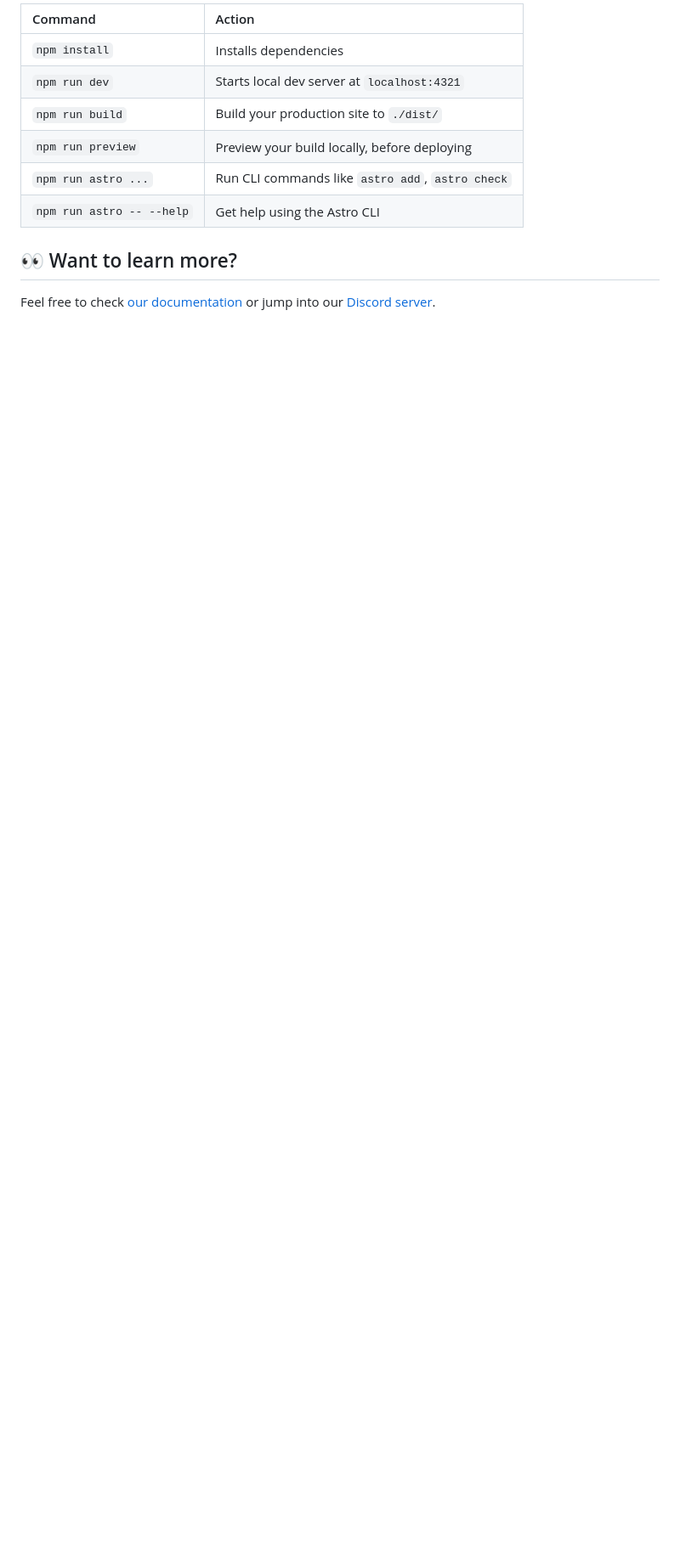
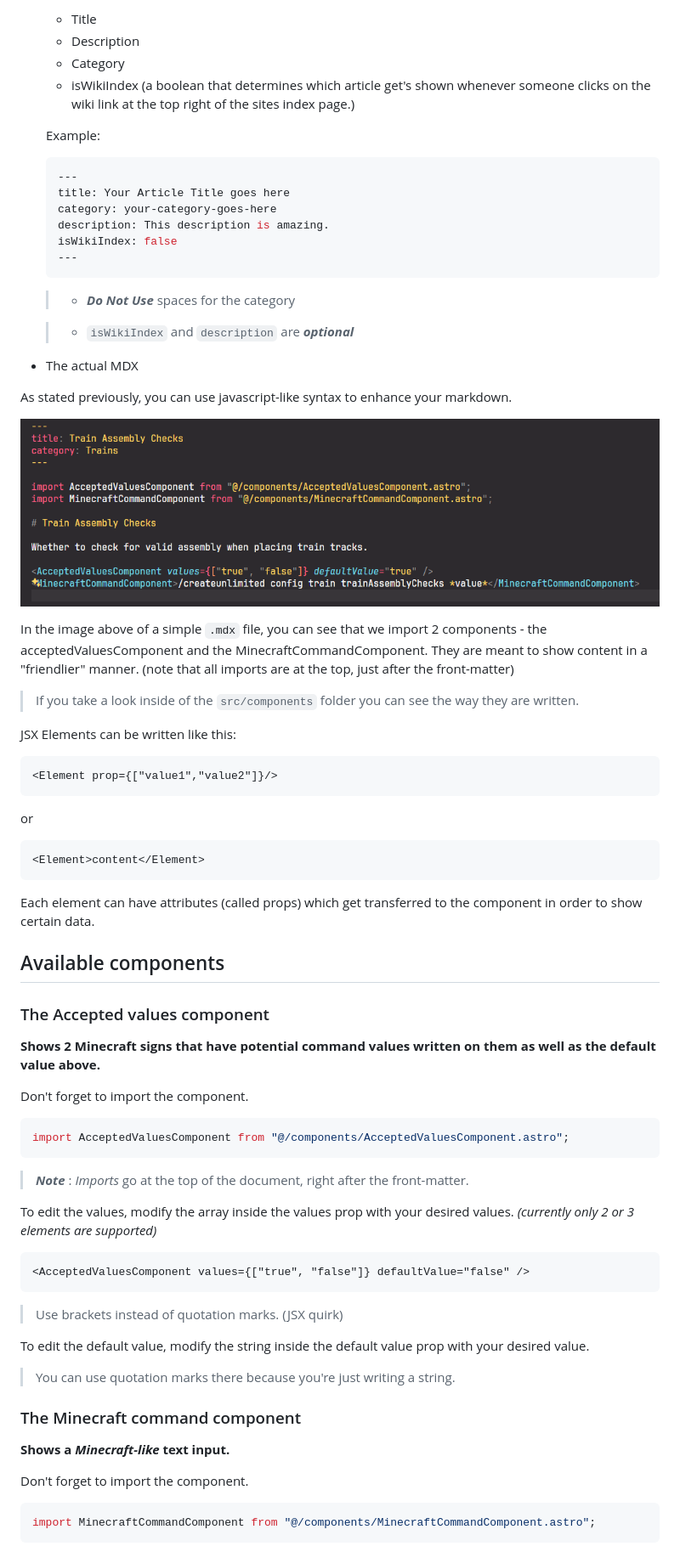
Before and after one commit to rhysdh540/create-unlimited-wiki, a Markdown page: README.md, the part around the change printed below. Shown: that part at 85% size. Rendered like a GitHub page; pictures changed too: src/assets/readme/component-screenshot.png (added); blank space fills up the shorter version.

Commit message:
WE HAVE THE README GUYS

````diff
--- a/README.md
+++ b/README.md
@@ -35,13 +73,81 @@ All commands are run from the root of the project, from a terminal:
 
-| Command                   | Action                                           |
-| :------------------------ | :----------------------------------------------- |
-| `npm install`             | Installs dependencies                            |
-| `npm run dev`             | Starts local dev server at `localhost:4321`      |
-| `npm run build`           | Build your production site to `./dist/`          |
-| `npm run preview`         | Preview your build locally, before deploying     |
-| `npm run astro ...`       | Run CLI commands like `astro add`, `astro check` |
-| `npm run astro -- --help` | Get help using the Astro CLI                     |
+  - Title
+  - Description
+  - Category
+  - isWikiIndex (a boolean that determines which article get's shown whenever someone clicks on the wiki link at the top right of the sites index page.)
 
-## 👀 Want to learn more?
+  Example:
 
-Feel free to check [our documentation](https://docs.astro.build) or jump into our [Discord server](https://astro.build/chat).
+  ```YAML
+  ---
+  title: Your Article Title goes here
+  category: your-category-goes-here
+  description: This description is amazing.
+  isWikiIndex: false
+  ---
+  ```
+
+  > - **_Do Not Use_** spaces for the category
+
+  > - `isWikiIndex` and `description` are **_optional_**
+
+- The actual MDX
+
+As stated previously, you can use javascript-like syntax to enhance your markdown.
+
+![Components screenshot](/src/assets/readme/component-screenshot.png)
+
+In the image above of a simple `.mdx` file, you can see that we import 2 components - the acceptedValuesComponent and the MinecraftCommandComponent. They are meant to show content in a "friendlier" manner. (note that all imports are at the top, just after the front-matter)
+
+> If you take a look inside of the `src/components` folder you can see the way they are written.
+
+JSX Elements can be written like this:
+
+```
+<Element prop={["value1","value2"]}/>
+```
+
+or
+
+```
+<Element>content</Element>
+```
+
+Each element can have attributes (called props) which get transferred to the component in order to show certain data.
+
+## Available components
+
+### The Accepted values component
+
+**Shows 2 Minecraft signs that have potential command values written on them as well as the default value above.**
+
+Don't forget to import the component.
+
+```javascript
+import AcceptedValuesComponent from "@/components/AcceptedValuesComponent.astro";
+```
+
+> **_Note_** : _Imports_ go at the top of the document, right after the front-matter.
+
+To edit the values, modify the array inside the values prop with your desired values. _(currently only 2 or 3 elements are supported)_
+
+```
+<AcceptedValuesComponent values={["true", "false"]} defaultValue="false" />
+```
+
+> Use brackets instead of quotation marks. (JSX quirk)
+
+To edit the default value, modify the string inside the default value prop with your desired value.
+
+> You can use quotation marks there because you're just writing a string.
+
+### The Minecraft command component
+
+**Shows a _Minecraft-like_ text input.**
+
+Don't forget to import the component.
+
+```javascript
+import MinecraftCommandComponent from "@/components/MinecraftCommandComponent.astro";
+```
+
````
Also changed, not shown: other parts of README.md (+93 -22 lines).
